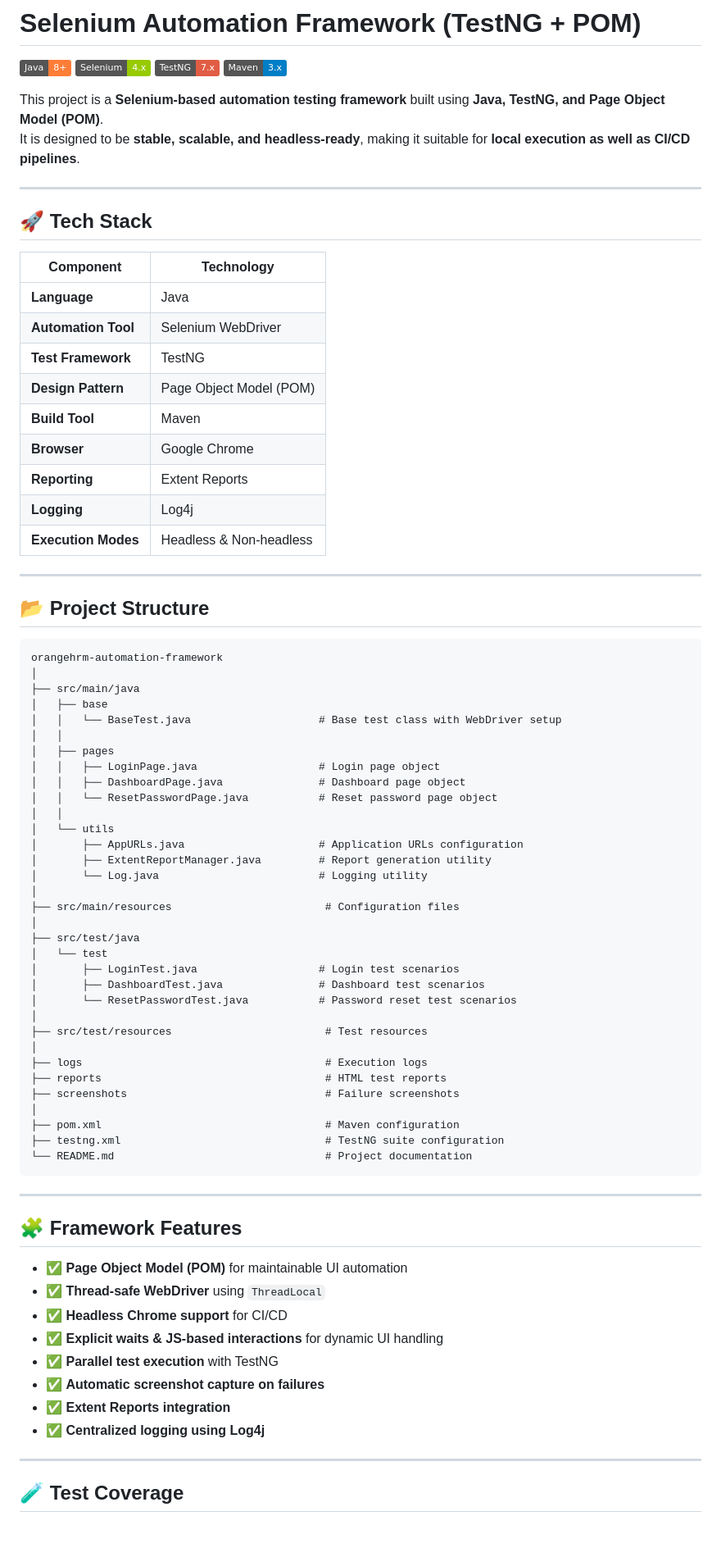
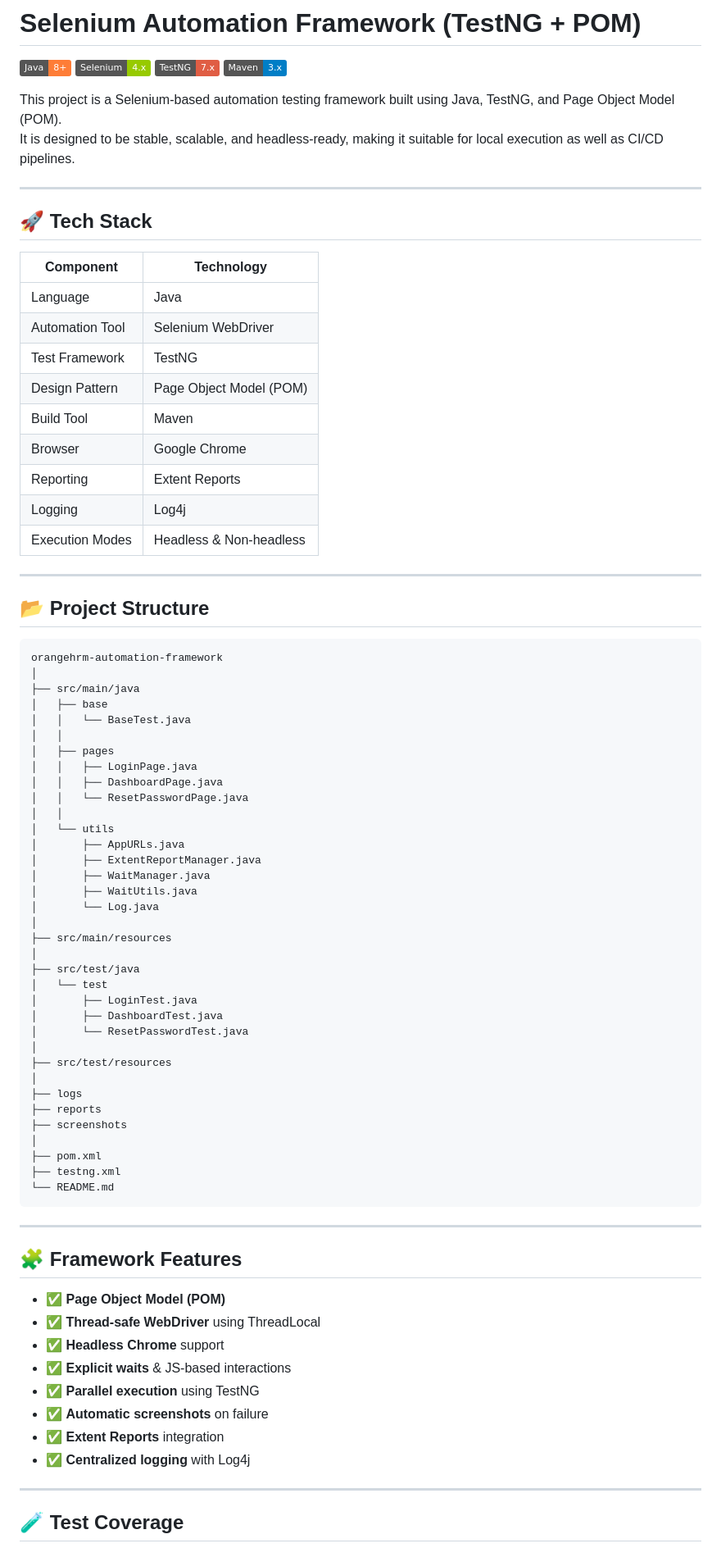
Before and after one commit to Dhruv3110/Selenium-Automatic-Framework-OrangeHRM, a Markdown page: README.md, the part around one of its changes. Shown at 82% size. GitHub-like rendering; badges without logos.

Commit message:
Update README with framework details and features

````diff
--- a/README.md
+++ b/README.md
@@ -5,8 +5,9 @@
 [![TestNG](https://img.shields.io/badge/TestNG-7.x-red.svg)](https://testng.org/)
 [![Maven](https://img.shields.io/badge/Maven-3.x-blue.svg)](https://maven.apache.org/)
 
-This project is a **Selenium-based automation testing framework** built using **Java, TestNG, and Page Object Model (POM)**.
-It is designed to be **stable, scalable, and headless-ready**, making it suitable for **local execution as well as CI/CD pipelines**.
+
+This project is a Selenium-based automation testing framework built using Java, TestNG, and Page Object Model (POM).
+It is designed to be stable, scalable, and headless-ready, making it suitable for local execution as well as CI/CD pipelines.
 
 ---
 
@@ -14,15 +15,15 @@ It is designed to be **stable, scalable, and headless-ready**, making it suitabl
 
 | Component | Technology |
 |-----------|------------|
-| **Language** | Java |
-| **Automation Tool** | Selenium WebDriver |
-| **Test Framework** | TestNG |
-| **Design Pattern** | Page Object Model (POM) |
-| **Build Tool** | Maven |
-| **Browser** | Google Chrome |
-| **Reporting** | Extent Reports |
-| **Logging** | Log4j |
-| **Execution Modes** | Headless & Non-headless |
+| Language | Java |
+| Automation Tool | Selenium WebDriver |
+| Test Framework | TestNG |
+| Design Pattern | Page Object Model (POM) |
+| Build Tool | Maven |
+| Browser | Google Chrome |
+| Reporting | Extent Reports |
+| Logging | Log4j |
+| Execution Modes | Headless & Non-headless |
 
 ---
 
@@ -33,49 +34,51 @@ orangehrm-automation-framework
 │
 ├── src/main/java
 │   ├── base
-│   │   └── BaseTest.java                    # Base test class with WebDriver setup
+│   │   └── BaseTest.java
 │   │
 │   ├── pages
-│   │   ├── LoginPage.java                   # Login page object
-│   │   ├── DashboardPage.java               # Dashboard page object
-│   │   └── ResetPasswordPage.java           # Reset password page object
+│   │   ├── LoginPage.java
+│   │   ├── DashboardPage.java
+│   │   └── ResetPasswordPage.java
 │   │
 │   └── utils
-│       ├── AppURLs.java                     # Application URLs configuration
-│       ├── ExtentReportManager.java         # Report generation utility
-│       └── Log.java                         # Logging utility
+│       ├── AppURLs.java
+│       ├── ExtentReportManager.java
+│       ├── WaitManager.java
+│       ├── WaitUtils.java
+│       └── Log.java
 │
-├── src/main/resources                        # Configuration files
+├── src/main/resources
 │
 ├── src/test/java
 │   └── test
-│       ├── LoginTest.java                   # Login test scenarios
-│       ├── DashboardTest.java               # Dashboard test scenarios
-│       └── ResetPasswordTest.java           # Password reset test scenarios
+│       ├── LoginTest.java
+│       ├── DashboardTest.java
+│       └── ResetPasswordTest.java
 │
-├── src/test/resources                        # Test resources
+├── src/test/resources
 │
-├── logs                                      # Execution logs
-├── reports                                   # HTML test reports
-├── screenshots                               # Failure screenshots
+├── logs
+├── reports
+├── screenshots
 │
-├── pom.xml                                   # Maven configuration
-├── testng.xml                                # TestNG suite configuration
-└── README.md                                 # Project documentation
+├── pom.xml
+├── testng.xml
+└── README.md
 ```
 
 ---
 
 ## 🧩 Framework Features
 
-- ✅ **Page Object Model (POM)** for maintainable UI automation
-- ✅ **Thread-safe WebDriver** using `ThreadLocal`
-- ✅ **Headless Chrome support** for CI/CD
-- ✅ **Explicit waits & JS-based interactions** for dynamic UI handling
-- ✅ **Parallel test execution** with TestNG
-- ✅ **Automatic screenshot capture on failures**
-- ✅ **Extent Reports integration**
-- ✅ **Centralized logging using Log4j**
+- ✅ **Page Object Model (POM)**
+- ✅ **Thread-safe WebDriver** using ThreadLocal
+- ✅ **Headless Chrome** support
+- ✅ **Explicit waits** & JS-based interactions
+- ✅ **Parallel execution** using TestNG
+- ✅ **Automatic screenshots** on failure
+- ✅ **Extent Reports** integration
+- ✅ **Centralized logging** with Log4j
 
 ---
 
````
Also changed, not shown: other parts of README.md (+94 -150 lines).
